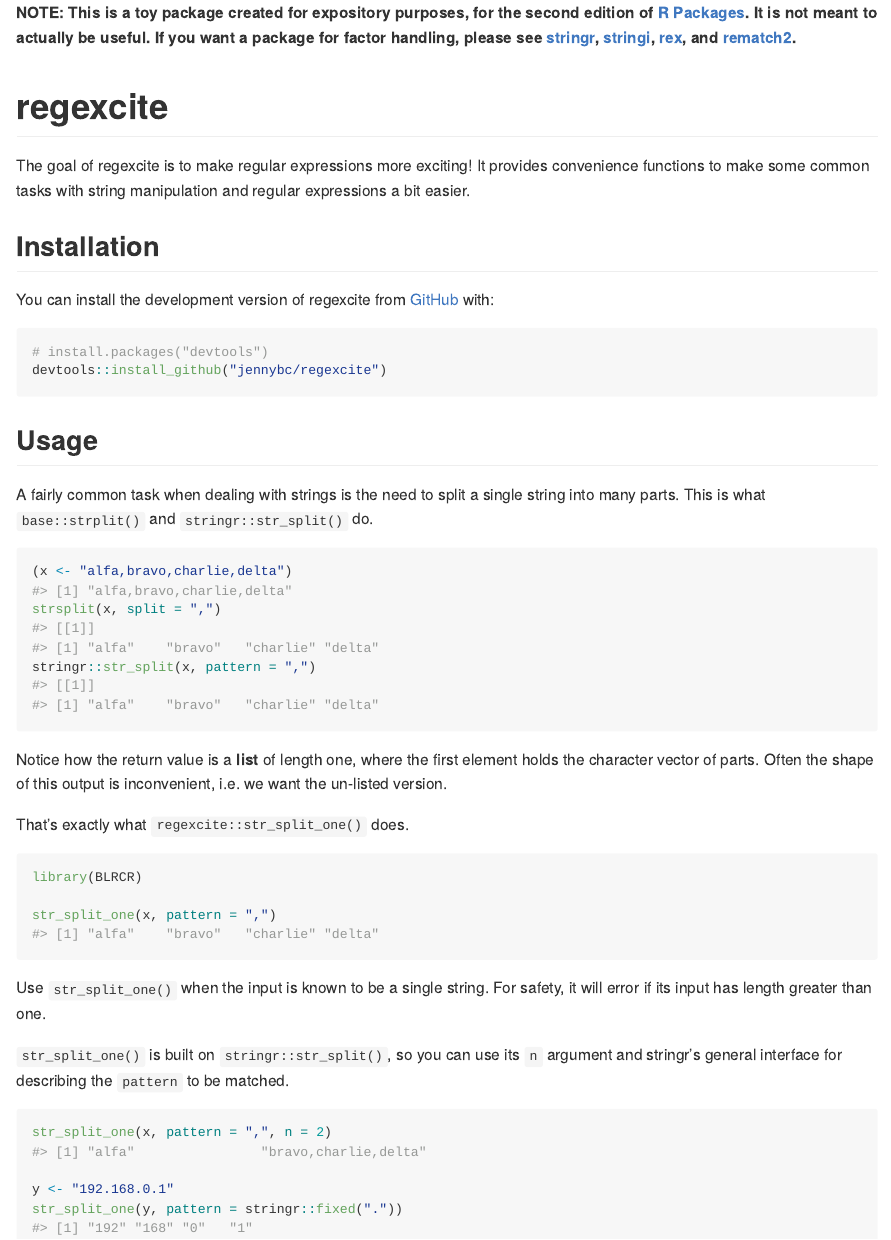
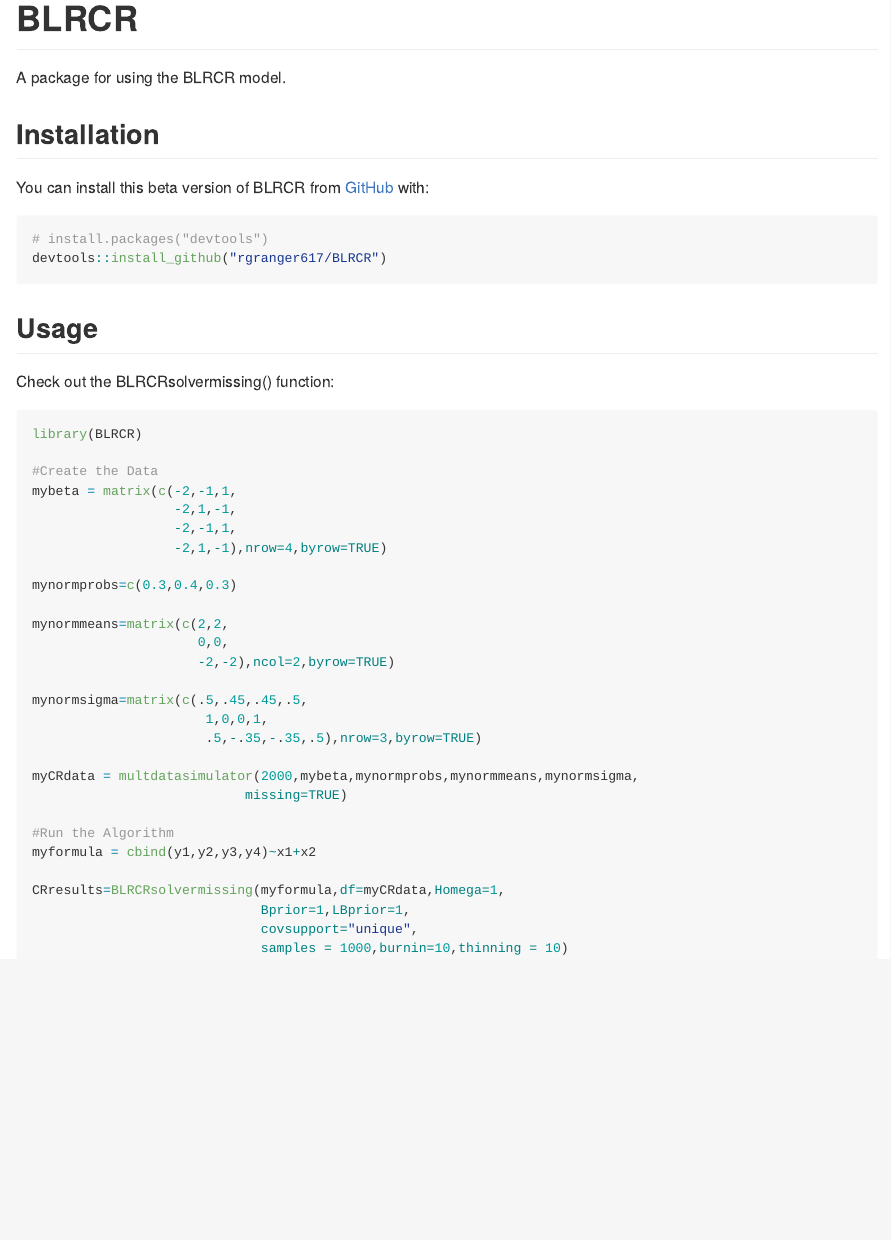
Before and after one commit to rgranger617/BLRCR, an R Markdown document (README.Rmd): the page in a window 1100 px wide, from its top. The pictures show the output file README.md that the author committed with the source, drawn offline in the style of GitHub.

Commit message:
Updated README

````diff
--- a/README.Rmd
+++ b/README.Rmd
@@ -13,57 +13,54 @@
 )
 ```
 
-**NOTE: This is a toy package created for expository purposes, for the second edition of [R Packages](https://r-pkgs.org). It is not meant to actually be useful. If you want a package for factor handling, please see [stringr](https://stringr.tidyverse.org), [stringi](https://stringi.gagolewski.com/),
-[rex](https://cran.r-project.org/package=rex), and
-[rematch2](https://cran.r-project.org/package=rematch2).**
-
-# regexcite
+# BLRCR
 
 <!-- badges: start -->
 <!-- badges: end -->
 
-The goal of regexcite is to make regular expressions more exciting!
-It provides convenience functions to make some common tasks with string manipulation and regular expressions a bit easier.
+A package for using the BLRCR model.
 
 ## Installation
 
-You can install the development version of regexcite from [GitHub](https://github.com/) with:
+You can install this beta version of BLRCR from [GitHub](https://github.com/) with:
 
 ``` r
 # install.packages("devtools")
-devtools::install_github("jennybc/regexcite")
+devtools::install_github("rgranger617/BLRCR")
 ```
 
 ## Usage
 
-A fairly common task when dealing with strings is the need to split a single string into many parts.
-This is what `base::strplit()` and `stringr::str_split()` do.
-
-```{r}
-(x <- "alfa,bravo,charlie,delta")
-strsplit(x, split = ",")
-stringr::str_split(x, pattern = ",")
-```
-
-Notice how the return value is a **list** of length one, where the first element holds the character vector of parts.
-Often the shape of this output is inconvenient, i.e. we want the un-listed version.
-
-That's exactly what `regexcite::str_split_one()` does.
+Check out the BLRCRsolvermissing() function:
 
 ```{r}
 library(BLRCR)
 
-str_split_one(x, pattern = ",")
+#Create the Data
+mybeta = matrix(c(-2,-1,1,
+                  -2,1,-1,
+                  -2,-1,1,
+                  -2,1,-1),nrow=4,byrow=TRUE)
+
+mynormprobs=c(0.3,0.4,0.3)
+
+mynormmeans=matrix(c(2,2,
+                     0,0,
+                     -2,-2),ncol=2,byrow=TRUE)
+
+mynormsigma=matrix(c(.5,.45,.45,.5,
+                      1,0,0,1,
+                      .5,-.35,-.35,.5),nrow=3,byrow=TRUE)
+
+myCRdata = multdatasimulator(2000,mybeta,mynormprobs,mynormmeans,mynormsigma,
+                           missing=TRUE)
+
+#Run the Algorithm
+myformula = cbind(y1,y2,y3,y4)~x1+x2
+
+CRresults=BLRCRsolvermissing(myformula,df=myCRdata,Homega=1,
+                             Bprior=1,LBprior=1,
+                             covsupport="unique",
+                             samples = 1000,burnin=10,thinning = 10)
+
 ```
-
-Use `str_split_one()` when the input is known to be a single string.
-For safety, it will error if its input has length greater than one.
-
-`str_split_one()` is built on `stringr::str_split()`, so you can use its `n` argument and stringr's general interface for describing the `pattern` to be matched.
-
-```{r}
-str_split_one(x, pattern = ",", n = 2)
-
-y <- "192.168.0.1"
-str_split_one(y, pattern = stringr::fixed("."))
-```
````
Also changed, not shown: README.md.
